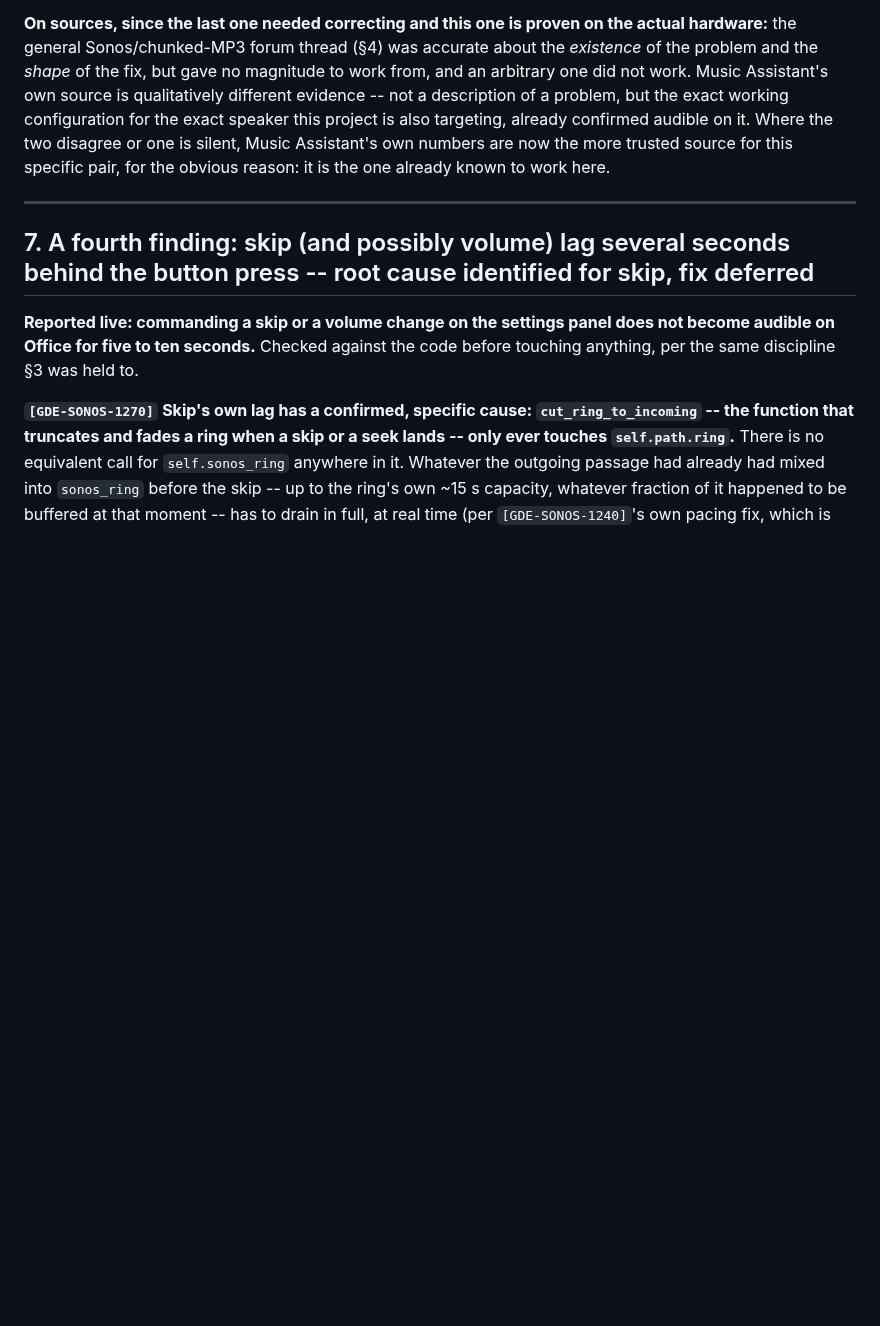
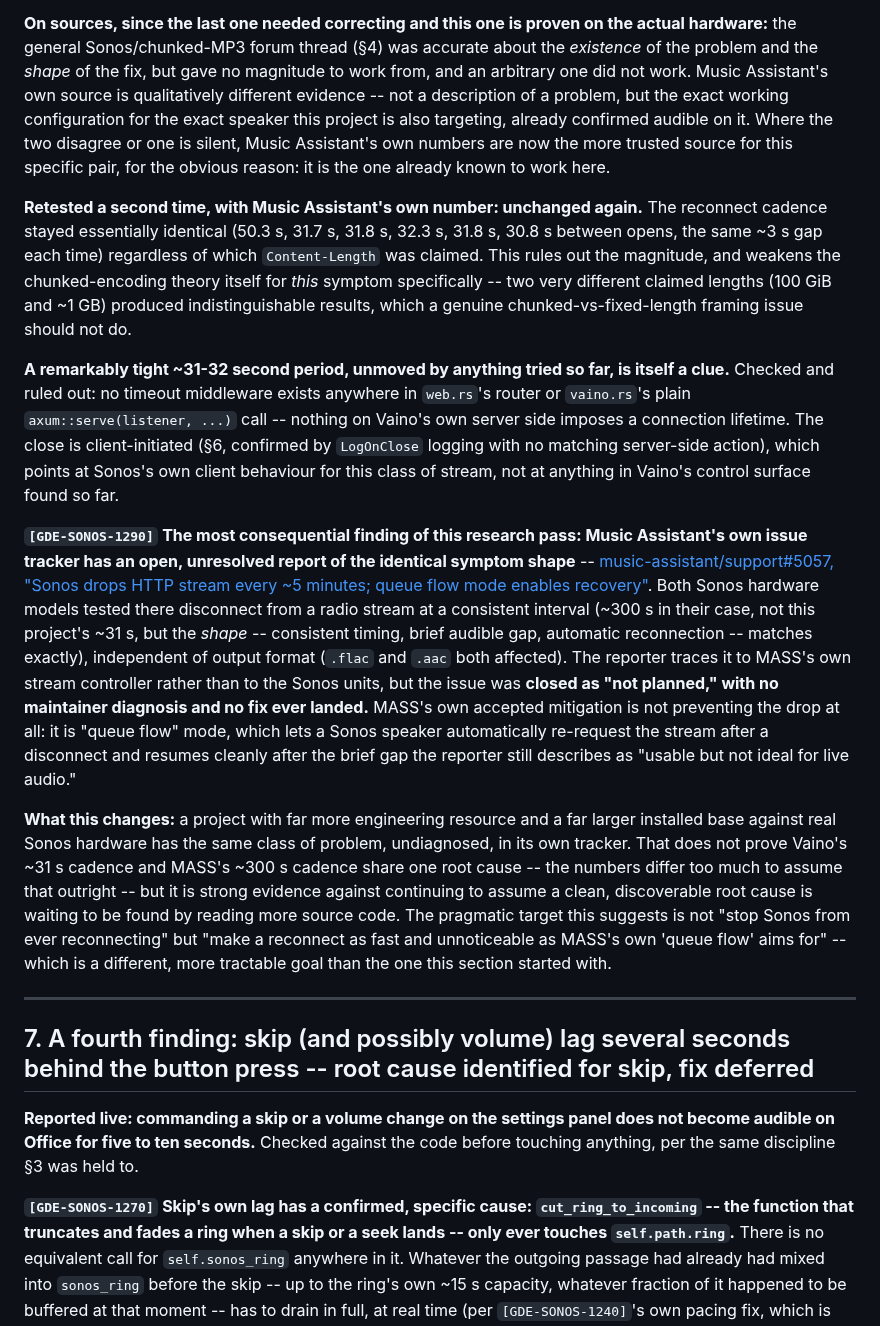
Before and after one commit to MangoCats/Vaino, a Markdown page: Sonos/SONOS012-real-hardware-findings.md, the part around one of its changes. Drawn GitHub-style; blank space fills up the shorter version.

```diff
--- a/Sonos/SONOS012-real-hardware-findings.md
+++ b/Sonos/SONOS012-real-hardware-findings.md
@@ -137,6 +138,14 @@ No `Lagged` warning, no starvation warning either side of it -- the connection i
 
 **On sources, since the last one needed correcting and this one is proven on the actual hardware:** the general Sonos/chunked-MP3 forum thread (§4) was accurate about the *existence* of the problem and the *shape* of the fix, but gave no magnitude to work from, and an arbitrary one did not work. Music Assistant's own source is qualitatively different evidence -- not a description of a problem, but the exact working configuration for the exact speaker this project is also targeting, already confirmed audible on it. Where the two disagree or one is silent, Music Assistant's own numbers are now the more trusted source for this specific pair, for the obvious reason: it is the one already known to work here.
 
+**Retested a second time, with Music Assistant's own number: unchanged again.** The reconnect cadence stayed essentially identical (50.3 s, 31.7 s, 31.8 s, 32.3 s, 31.8 s, 30.8 s between opens, the same ~3 s gap each time) regardless of which `Content-Length` was claimed. This rules out the magnitude, and weakens the chunked-encoding theory itself for *this* symptom specifically -- two very different claimed lengths (100 GiB and ~1 GB) produced indistinguishable results, which a genuine chunked-vs-fixed-length framing issue should not do.
+
+**A remarkably tight ~31-32 second period, unmoved by anything tried so far, is itself a clue.** Checked and ruled out: no timeout middleware exists anywhere in `web.rs`'s router or `vaino.rs`'s plain `axum::serve(listener, ...)` call -- nothing on Vaino's own server side imposes a connection lifetime. The close is client-initiated (§6, confirmed by `LogOnClose` logging with no matching server-side action), which points at Sonos's own client behaviour for this class of stream, not at anything in Vaino's control surface found so far.
+
+**`[GDE-SONOS-1290]` The most consequential finding of this research pass: Music Assistant's own issue tracker has an open, unresolved report of the identical symptom shape** -- [music-assistant/support#5057, "Sonos drops HTTP stream every ~5 minutes; queue flow mode enables recovery"](https://github.com/music-assistant/support/issues/5057). Both Sonos hardware models tested there disconnect from a radio stream at a consistent interval (~300 s in their case, not this project's ~31 s, but the *shape* -- consistent timing, brief audible gap, automatic reconnection -- matches exactly), independent of output format (`.flac` and `.aac` both affected). The reporter traces it to MASS's own stream controller rather than to the Sonos units, but the issue was **closed as "not planned," with no maintainer diagnosis and no fix ever landed.** MASS's own accepted mitigation is not preventing the drop at all: it is "queue flow" mode, which lets a Sonos speaker automatically re-request the stream after a disconnect and resumes cleanly after the brief gap the reporter still describes as "usable but not ideal for live audio."
+
+**What this changes:** a project with far more engineering resource and a far larger installed base against real Sonos hardware has the same class of problem, undiagnosed, in its own tracker. That does not prove Vaino's ~31 s cadence and MASS's ~300 s cadence share one root cause -- the numbers differ too much to assume that outright -- but it is strong evidence against continuing to assume a clean, discoverable root cause is waiting to be found by reading more source code. The pragmatic target this suggests is not "stop Sonos from ever reconnecting" but "make a reconnect as fast and unnoticeable as MASS's own 'queue flow' aims for" -- which is a different, more tractable goal than the one this section started with.
+
 ---
 
 ## 7. A fourth finding: skip (and possibly volume) lag several seconds behind the button press -- root cause identified for skip, fix deferred
```
Also changed, not shown: other parts of Sonos/SONOS012-real-hardware-findings.md (+9 -8 lines).
